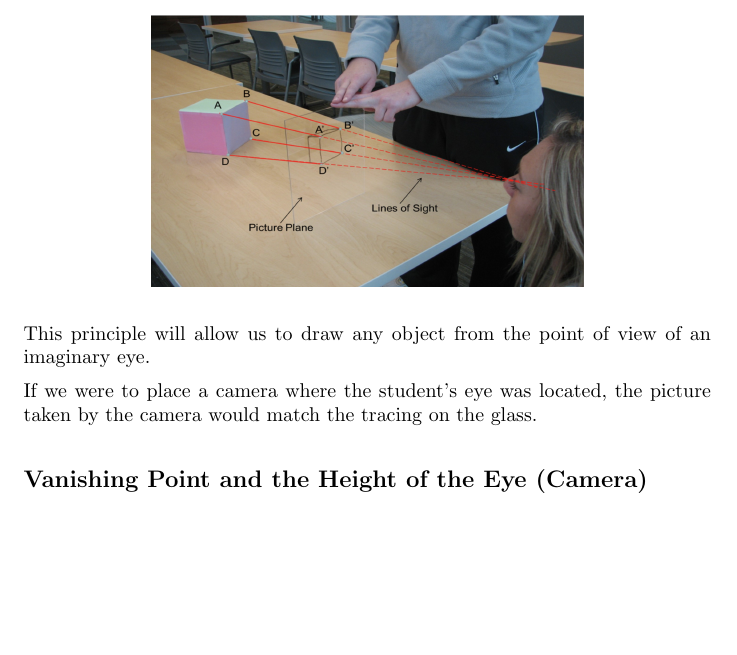
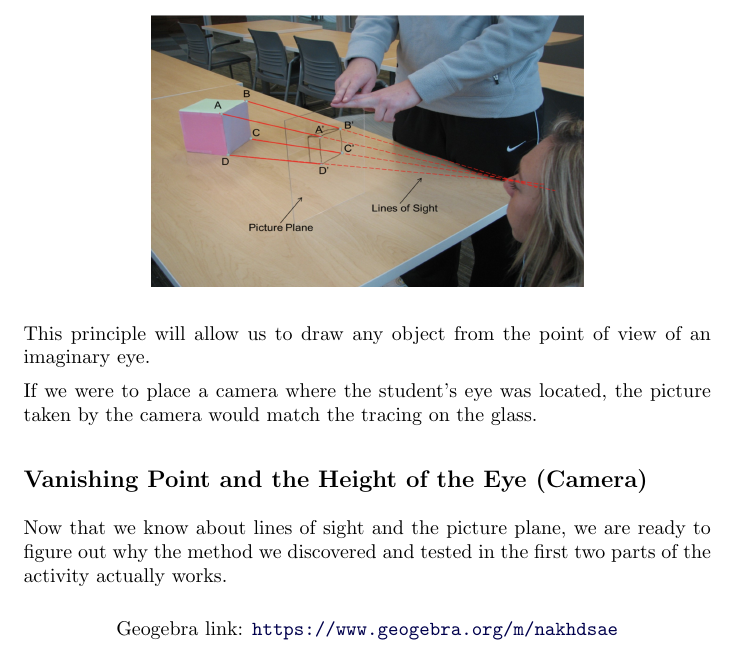
Before and after one commit to annadavismath/LinesOfSight, a LaTeX document (Worksheets/where_was_eye_sheet3.tex): part of page 3 of 3, cut so that both start at the same text, the shorter picture padded with empty space. Compiled offline with pdfLaTeX.

Commit message:
Update where_was_eye_sheet3.tex

```diff
--- a/Worksheets/where_was_eye_sheet3.tex
+++ b/Worksheets/where_was_eye_sheet3.tex
@@ -63,8 +63,11 @@ This principle will allow us to draw any object from the point of view of an ima
 If we were to place a camera where the student's eye was located, the picture taken by the camera would match the tracing on the glass.
 
 \subsection*{Vanishing Point and the Height of the Eye (Camera)}
+Now that we know about lines of sight and the picture plane, we are ready to figure out why the method we discovered and tested in the first two parts of the activity actually works.
 
-
+\begin{center}
+\geogebra{nakhdsae}{800}{600}
+\end{center}
 
 
 \end{document}
```
